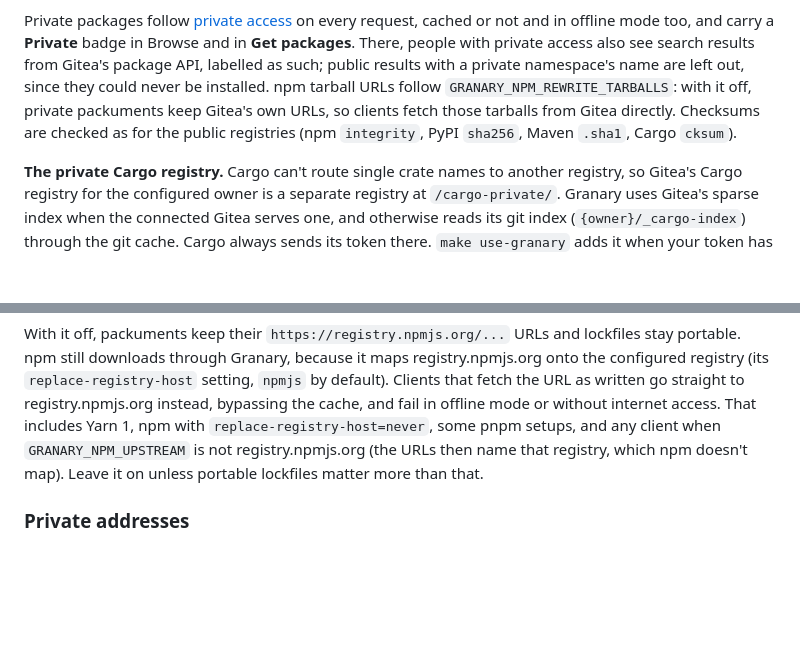
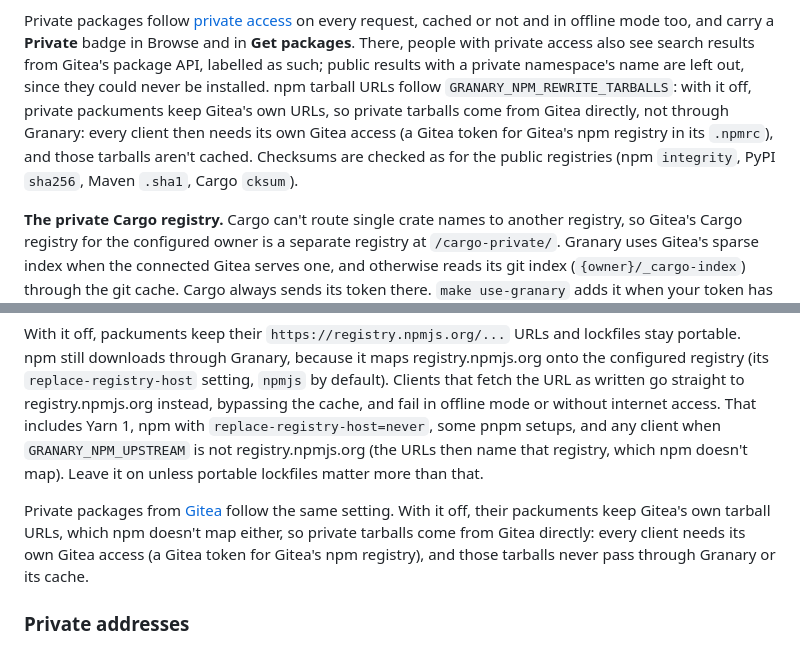
Before and after one commit to Aal-ilm/Granary, a Markdown page: README.md, 2 parts joined by grey strips. Drawn GitHub-style; blank space fills up the shorter version.

Commit message:
docs(gitea): say that unrewritten private npm tarballs need Gitea access
With GRANARY_NPM_REWRITE_TARBALLS off, private packuments keep Gitea's
tarball URLs, so clients fetch those tarballs from Gitea directly and
need their own Gitea access. The README now says so in the private
packages section and in the npm tarball URLs section.

Signed-off-by: Dev <dev@dynatheia.com>

```diff
--- a/README.md
+++ b/README.md
@@ -352,8 +352,10 @@ Browse and in **Get packages**. There, people with private access also see
 search results from Gitea's package API, labelled as such; public results
 with a private namespace's name are left out, since they could never be
 installed. npm tarball URLs follow `GRANARY_NPM_REWRITE_TARBALLS`: with it
-off, private packuments keep Gitea's own URLs, so clients fetch those
-tarballs from Gitea directly. Checksums are checked as for the public
+off, private packuments keep Gitea's own URLs, so private tarballs come
+from Gitea directly, not through Granary: every client then needs its own
+Gitea access (a Gitea token for Gitea's npm registry in its `.npmrc`), and
+those tarballs aren't cached. Checksums are checked as for the public
 registries (npm `integrity`, PyPI `sha256`, Maven `.sha1`, Cargo `cksum`).
 
 **The private Cargo registry.** Cargo can't route single crate names to
@@ -855,6 +857,12 @@ offline mode or without internet access. That includes Yarn 1, npm with
 registry, which npm doesn't map). Leave it on unless portable lockfiles
 matter more than that.
 
+Private packages from [Gitea](#private-packages) follow the same setting.
+With it off, their packuments keep Gitea's own tarball URLs, which npm
+doesn't map either, so private tarballs come from Gitea directly: every
+client needs its own Gitea access (a Gitea token for Gitea's npm registry),
+and those tarballs never pass through Granary or its cache.
+
 ### Private addresses
 
 Upstreams are on the internet, so Granary refuses to connect to loopback,
```
